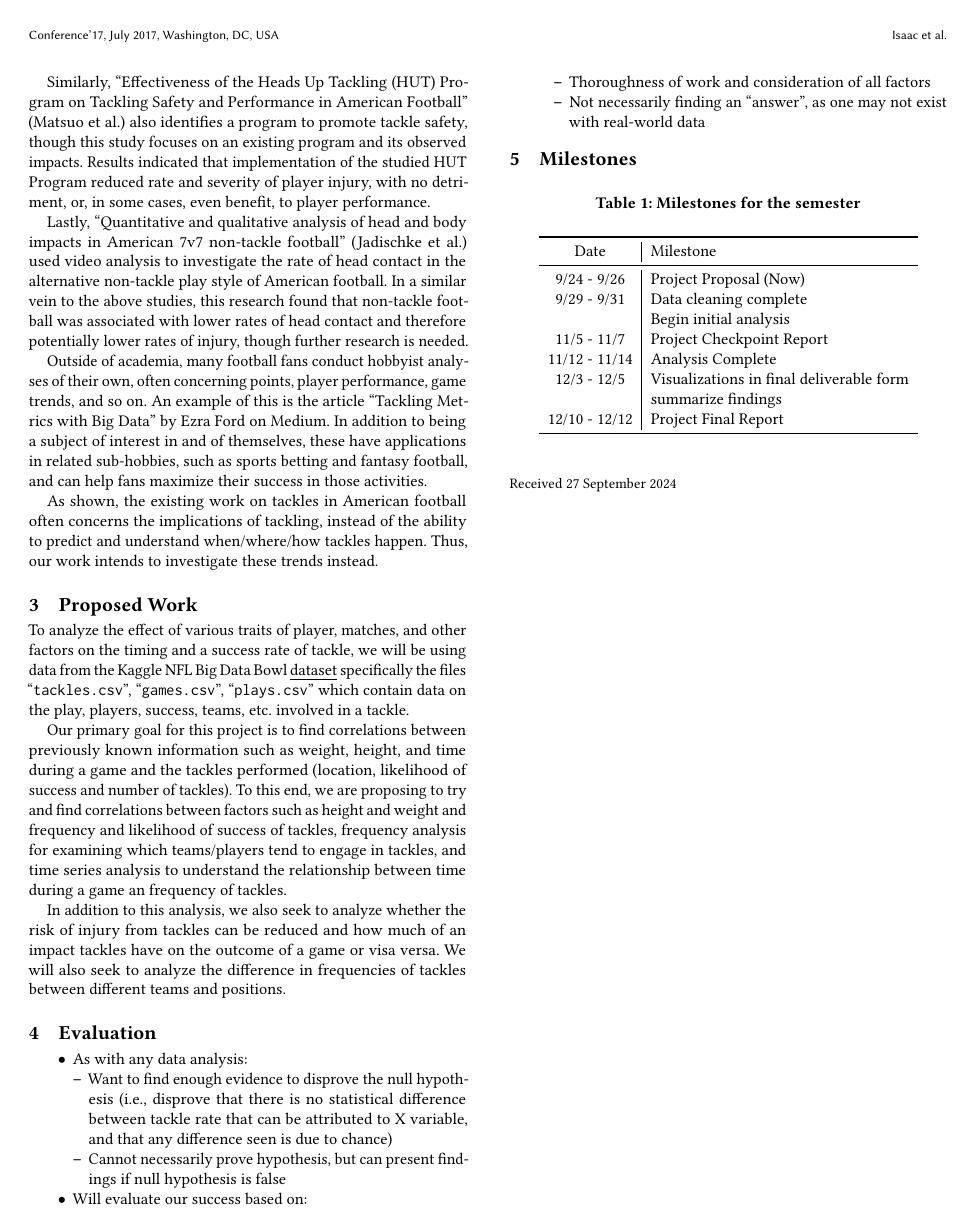
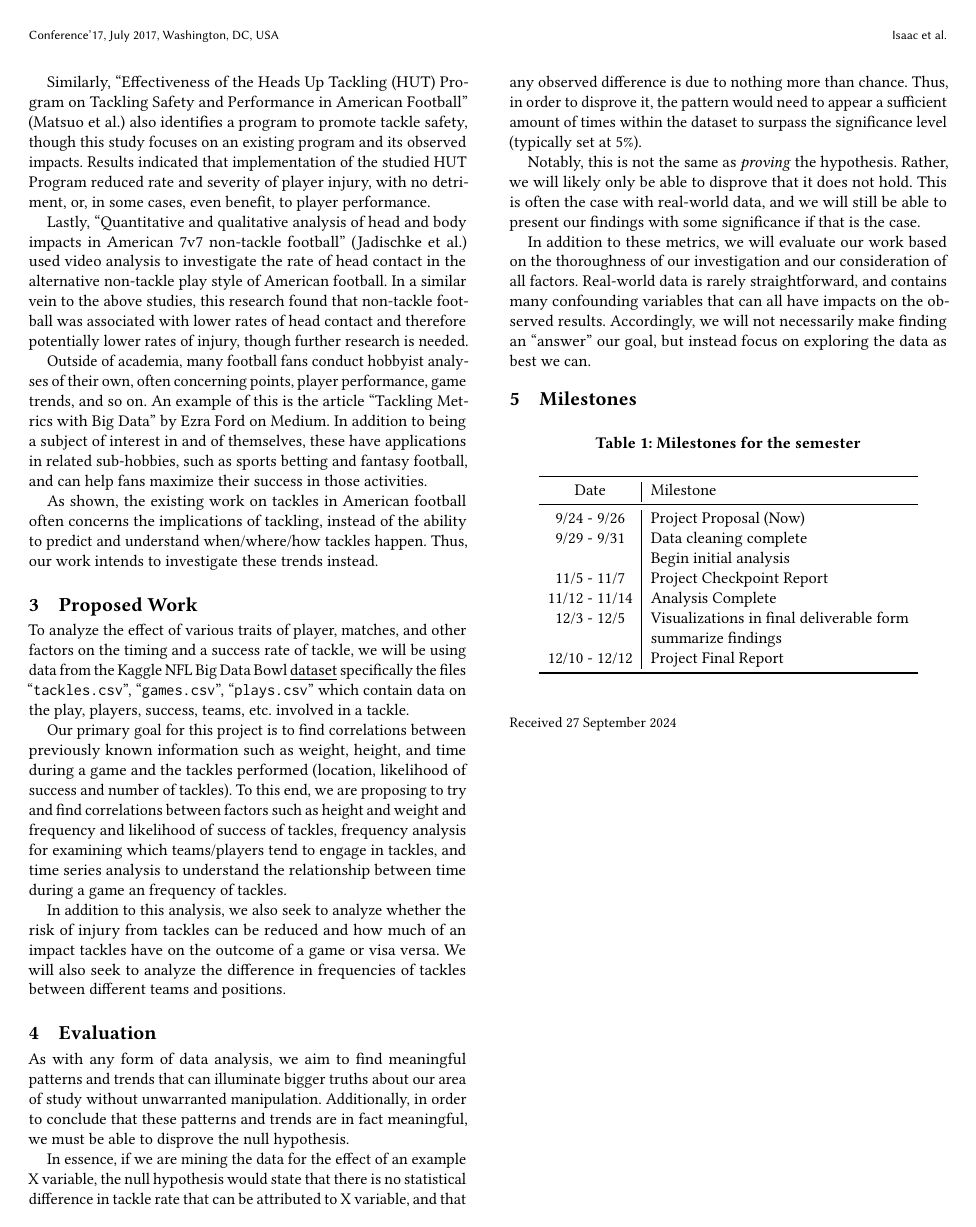
Before and after one commit to sesh9096/csci4502project, a LaTeX paper (proposal/report.tex): page 2 of 2. Compiled offline with pdfLaTeX.

Commit message:
Finished Evaluation section

```diff
--- a/proposal/report.tex
+++ b/proposal/report.tex
@@ -290,21 +290,27 @@ outcome of a game or visa versa. We will also seek to analyze the difference in
 frequencies of tackles between different teams and positions.
 
 \section{Evaluation}
-\begin{itemize}
-    \item As with any data analysis:
-      \begin{itemize}
-      \item Want to find enough evidence to disprove the null hypothesis (i.e.,
-        disprove that there is no statistical difference between tackle rate that can be
-        attributed to X variable, and that any difference seen is due to chance)
-      \item
-        Cannot necessarily prove hypothesis, but can present findings if null hypothesis is false
-      \end{itemize}
-    \item Will evaluate our success based on:
-      \begin{itemize}
-      \item Thoroughness of work and consideration of all factors
-      \item Not necessarily finding an “answer”, as one may not exist with real-world data
-      \end{itemize}
-\end{itemize}
+
+As with any form of data analysis, we aim to find meaningful patterns and trends
+that can illuminate bigger truths about our area of study without unwarranted
+manipulation. Additionally, in order to conclude that these patterns and trends are
+in fact meaningful, we must be able to disprove the null hypothesis.
+
+In essence, if we are mining the data for the effect of an example X variable, the null
+hypothesis would state that there is no statistical difference in tackle rate that can be
+attributed to X variable, and that any observed difference is due to nothing more than chance.
+Thus, in order to disprove it, the pattern would need to appear a sufficient amount of times
+within the dataset to surpass the significance level (typically set at 5\%).
+
+Notably, this is not the same as \textit{proving} the hypothesis. Rather, we will likely
+only be able to disprove that it does not hold. This is often the case with real-world data,
+and we will still be able to present our findings with some significance if that is the case.
+
+In addition to these metrics, we will evaluate our work based on the thoroughness of our
+investigation and our consideration of all factors. Real-world data is rarely straightforward,
+and contains many confounding variables that can all have impacts on the observed results.
+Accordingly, we will not necessarily make finding an “answer” our goal, but instead focus on
+exploring the data as best we can.
 
 \section{Milestones}
 \begin{table}[H]
```
